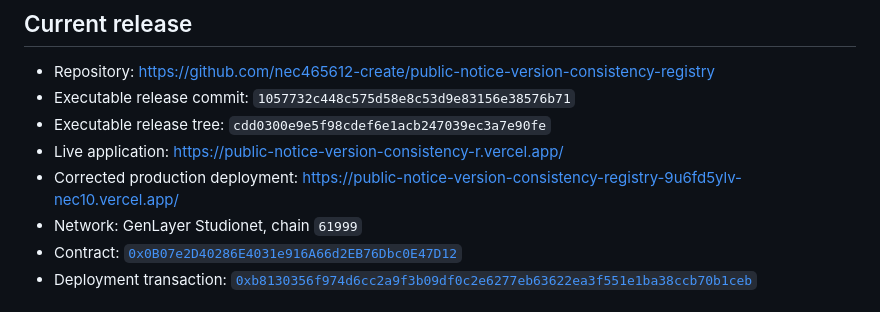
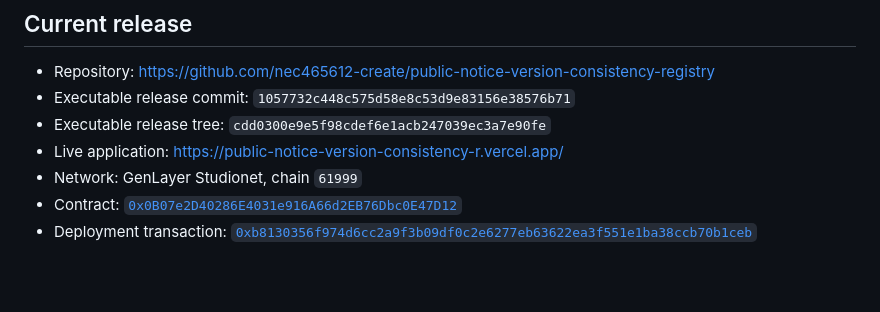
Before and after one commit to nec465612-create/public-notice-version-consistency-registry, a Markdown page: docs/VERIFICATION.md, the part around the change. GitHub-like rendering; blank space fills up the shorter version.

Commit message:
Keep verification bound to production alias

```diff
--- a/docs/VERIFICATION.md
+++ b/docs/VERIFICATION.md
@@ -6,7 +6,6 @@
 - Executable release commit: `1057732c448c575d58e8c53d9e83156e38576b71`
 - Executable release tree: `cdd0300e9e5f98cdef6e1acb247039ec3a7e90fe`
 - Live application: https://public-notice-version-consistency-r.vercel.app/
-- Corrected production deployment: https://public-notice-version-consistency-registry-9u6fd5ylv-nec10.vercel.app/
 - Network: GenLayer Studionet, chain `61999`
 - Contract: [`0x0B07e2D40286E4031e916A66d2EB76Dbc0E47D12`](https://explorer-studio.genlayer.com/address/0x0B07e2D40286E4031e916A66d2EB76Dbc0E47D12)
 - Deployment transaction: [`0xb8130356f974d6cc2a9f3b09df0c2e6277eb63622ea3f551e1ba38ccb70b1ceb`](https://explorer-studio.genlayer.com/tx/0xb8130356f974d6cc2a9f3b09df0c2e6277eb63622ea3f551e1ba38ccb70b1ceb)
```
